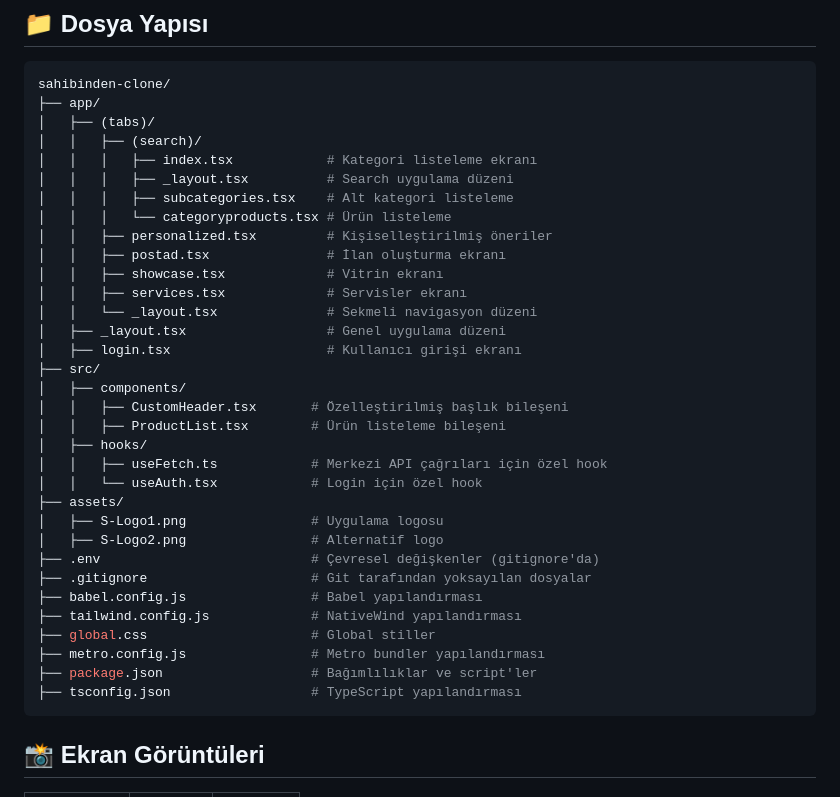
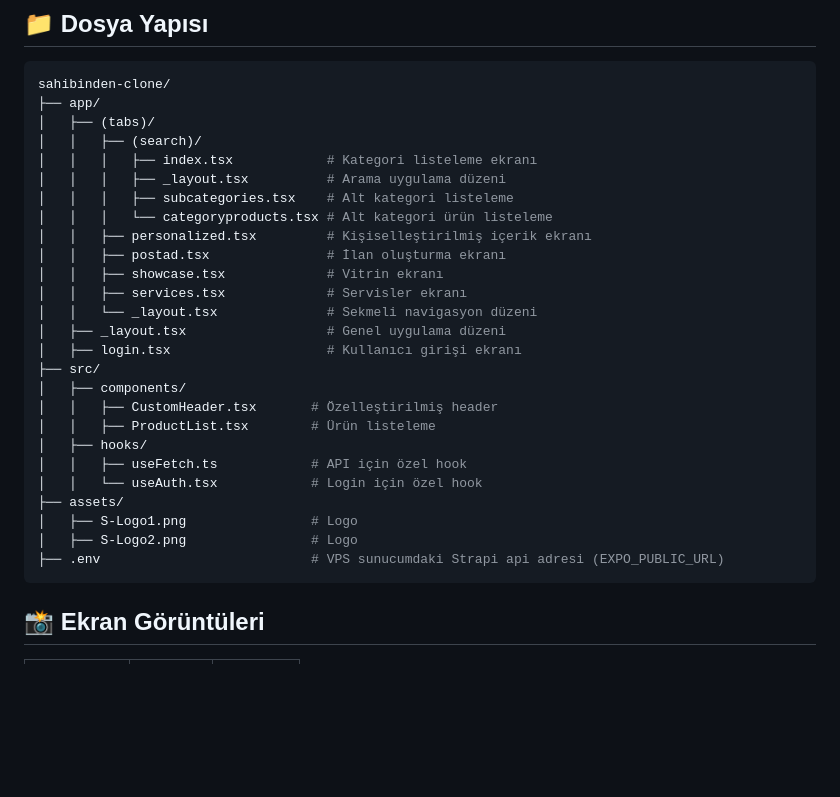
Before and after one commit to azovayt/listing-app, a Markdown page: README.md, the part around the change. Rendered like a GitHub page; blank space fills up the shorter version.

````diff
--- a/README.md
+++ b/README.md
@@ -38,10 +38,10 @@ sahibinden-clone/
 │   ├── (tabs)/
 │   │   ├── (search)/
 │   │   │   ├── index.tsx            # Kategori listeleme ekranı
-│   │   │   ├── _layout.tsx          # Search uygulama düzeni
+│   │   │   ├── _layout.tsx          # Arama uygulama düzeni
 │   │   │   ├── subcategories.tsx    # Alt kategori listeleme
-│   │   │   └── categoryproducts.tsx # Ürün listeleme
-│   │   ├── personalized.tsx         # Kişiselleştirilmiş öneriler
+│   │   │   └── categoryproducts.tsx # Alt kategori ürün listeleme
+│   │   ├── personalized.tsx         # Kişiselleştirilmiş içerik ekranı
 │   │   ├── postad.tsx               # İlan oluşturma ekranı
 │   │   ├── showcase.tsx             # Vitrin ekranı
 │   │   ├── services.tsx             # Servisler ekranı
@@ -50,22 +50,15 @@ sahibinden-clone/
 │   ├── login.tsx                    # Kullanıcı girişi ekranı
 ├── src/
 │   ├── components/
-│   │   ├── CustomHeader.tsx       # Özelleştirilmiş başlık bileşeni
-│   │   ├── ProductList.tsx        # Ürün listeleme bileşeni
+│   │   ├── CustomHeader.tsx       # Özelleştirilmiş header
+│   │   ├── ProductList.tsx        # Ürün listeleme
 │   ├── hooks/
-│   │   ├── useFetch.ts            # Merkezi API çağrıları için özel hook
+│   │   ├── useFetch.ts            # API için özel hook
 │   │   └── useAuth.tsx            # Login için özel hook
 ├── assets/
-│   ├── S-Logo1.png                # Uygulama logosu
-│   ├── S-Logo2.png                # Alternatif logo
-├── .env                           # Çevresel değişkenler (gitignore'da)
-├── .gitignore                     # Git tarafından yoksayılan dosyalar
-├── babel.config.js                # Babel yapılandırması
-├── tailwind.config.js             # NativeWind yapılandırması
-├── global.css                     # Global stiller
-├── metro.config.js                # Metro bundler yapılandırması
-├── package.json                   # Bağımlılıklar ve script'ler
-├── tsconfig.json                  # TypeScript yapılandırması
+│   ├── S-Logo1.png                # Logo
+│   ├── S-Logo2.png                # Logo
+├── .env                           # VPS sunucumdaki Strapi api adresi (EXPO_PUBLIC_URL)
 ```
 
 ## 📸 Ekran Görüntüleri
````
